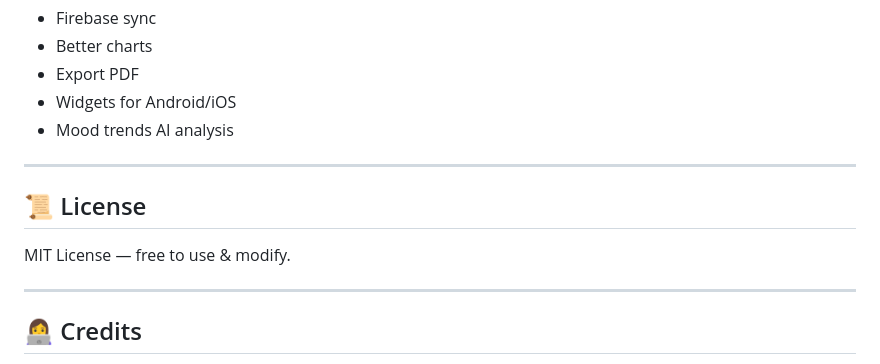
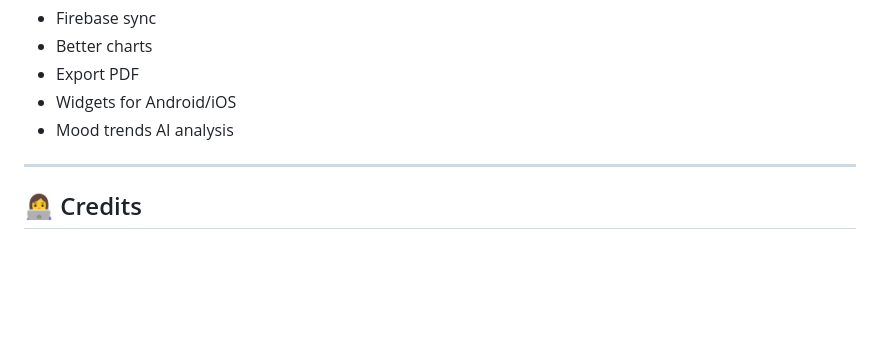
Before and after one commit to Mstxa/Group-3---Final-Project, a Markdown page: README.md, the part around the change. Rendered like a GitHub page; blank space fills up the shorter version.

Commit message:
Remove license section from README
Removed license section from README.

```diff
--- a/README.md
+++ b/README.md
@@ -136,11 +136,6 @@ flutter build apk --release
 
 ---
 
-## 📜 License
-MIT License — free to use & modify.
-
----
-
 ## 👩‍💻 Credits
 Developed by **Supitsara T. and Atichat K.**
 Project for learning Flutter development & emotional tracking.
```
